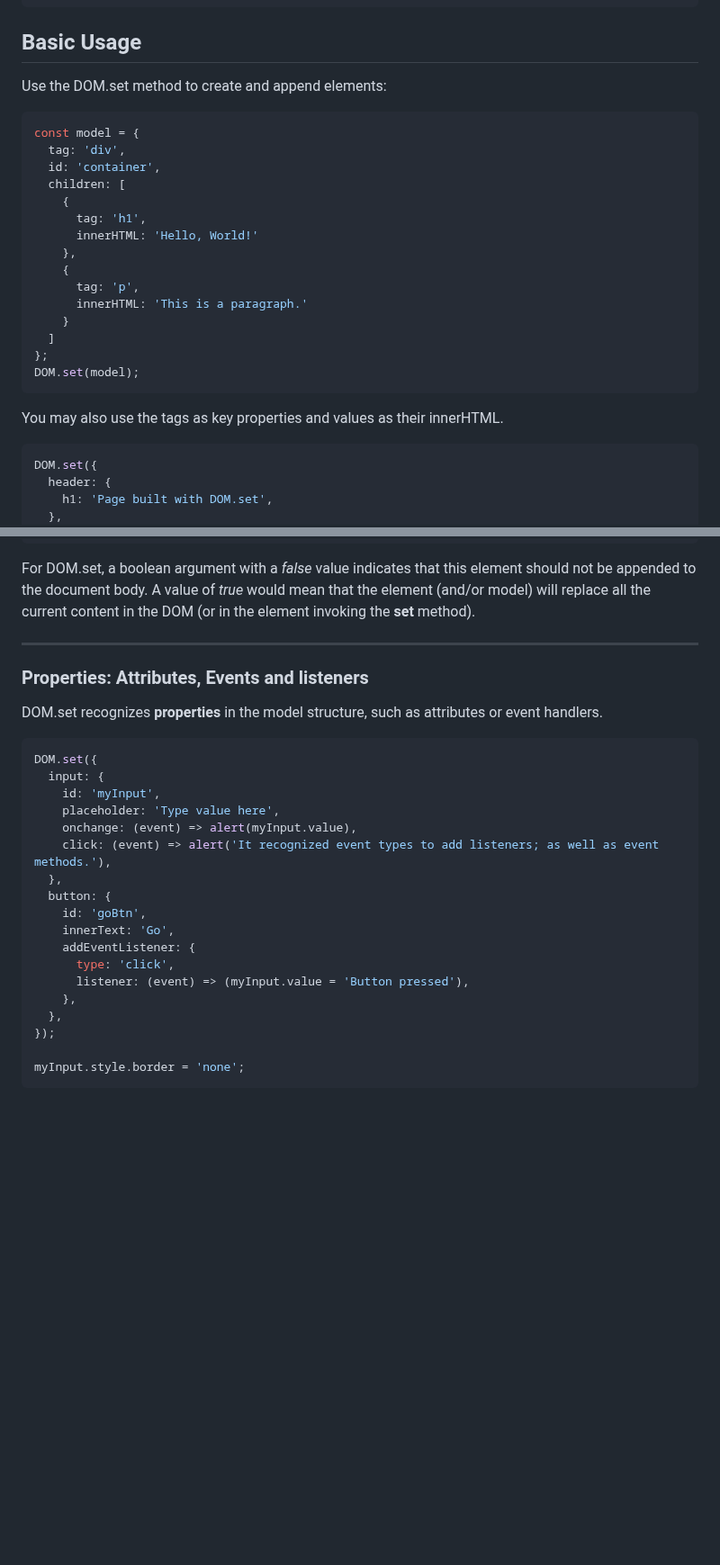
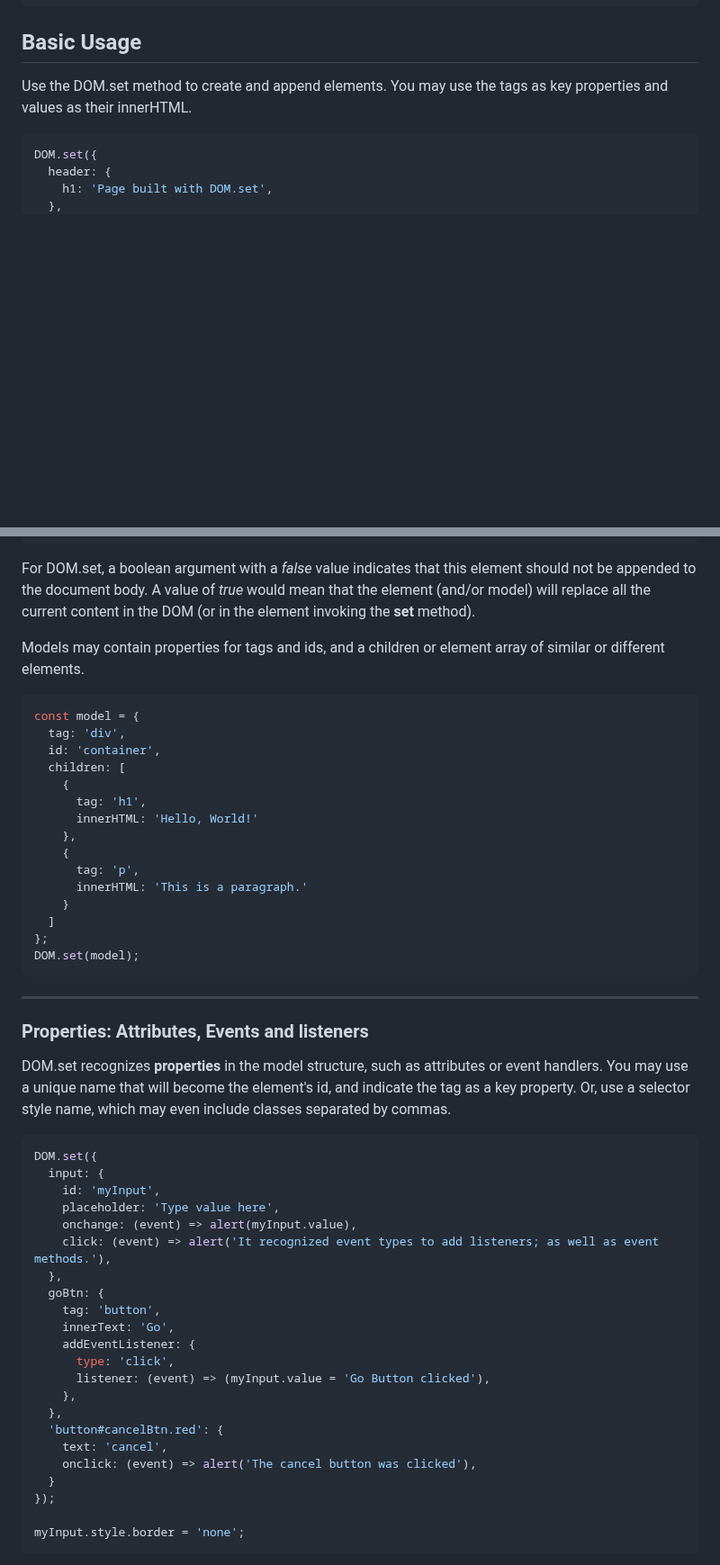
Before and after one commit to lenincompres/DOM.js, a Markdown page: README.md, 2 parts joined by grey strips. Shown at 90% size. Rendered like a GitHub page; folded sections open; blank space fills up the shorter version.

````diff
--- a/README.md
+++ b/README.md
@@ -41,27 +41,7 @@ The following is all the HTML we are going to need for the entirety of this docu
 
 ##  Basic Usage
 
-Use the DOM.set method to create and append elements:
-
-```javascript
-const model = {
-  tag: 'div',
-  id: 'container',
-  children: [
-    {
-      tag: 'h1',
-      innerHTML: 'Hello, World!'
-    },
-    {
-      tag: 'p',
-      innerHTML: 'This is a paragraph.'
-    }
-  ]
-};
-DOM.set(model);
-```
-
-You may also use the tags as key properties and values as their innerHTML.
+Use the DOM.set method to create and append elements. You may use the tags as key properties and values as their innerHTML.
 
 ```javascript
 DOM.set({
@@ -151,13 +131,33 @@ let mainImage = DOM.set(
 
 For DOM.set, a boolean argument with a *false* value indicates that this element should not be appended to the document body. A value of *true* would mean that the element (and/or model) will replace all the current content in the DOM (or in the element invoking the **set** method).
 
+Models may contain properties for tags and ids, and a children or element array of similar or different elements.
+
+```javascript
+const model = {
+  tag: 'div',
+  id: 'container',
+  children: [
+    {
+      tag: 'h1',
+      innerHTML: 'Hello, World!'
+    },
+    {
+      tag: 'p',
+      innerHTML: 'This is a paragraph.'
+    }
+  ]
+};
+DOM.set(model);
+```
+
 </details>
 
 ---
 
 ### Properties: Attributes, Events and listeners
 
-DOM.set recognizes **properties** in the model structure, such as attributes or event handlers.
+DOM.set recognizes **properties** in the model structure, such as attributes or event handlers. You may use a unique name that will become the element's id, and indicate the tag as a key property. Or, use a selector style name, which may even include classes separated by commas.
 
 ```javascript
 DOM.set({
@@ -167,14 +167,18 @@ DOM.set({
     onchange: (event) => alert(myInput.value),
     click: (event) => alert('It recognized event types to add listeners; as well as event methods.'),
   },
-  button: {
-    id: 'goBtn',
+  goBtn: {
+    tag: 'button',
     innerText: 'Go',
     addEventListener: {
       type: 'click',
-      listener: (event) => (myInput.value = 'Button pressed'),
+      listener: (event) => (myInput.value = 'Go Button clicked'),
     },
   },
+  'button#cancelBtn.red': {
+    text: 'cancel',
+    onclick: (event) => alert('The cancel button was clicked'),
+  }
 });
 
 myInput.style.border = 'none';
````
